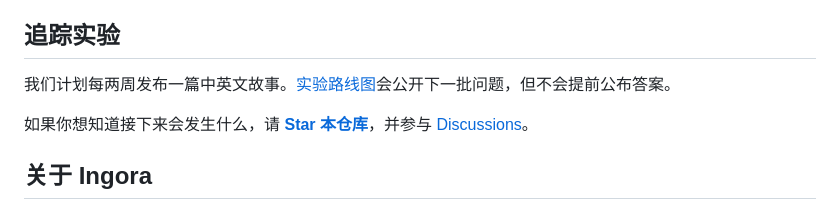
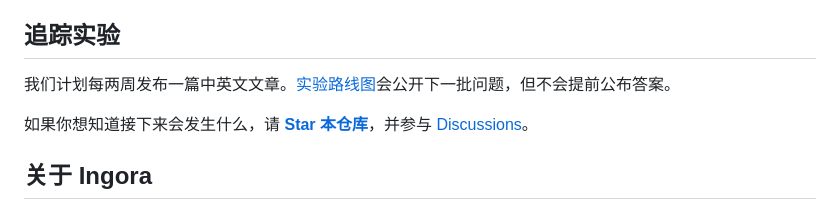
Before and after one commit to jackyhsu/ai-native-organization, a Markdown page: README.md, the part around the change. Drawn GitHub-style.

```diff
--- a/README.md
+++ b/README.md
@@ -57,7 +57,7 @@ AI Agent 让小团队可以进入更多能力空间，但这不代表五个人
 
 ## 追踪实验
 
-我们计划每两周发布一篇中英文故事。[实验路线图](zh-CN/roadmap/experiments.md)会公开下一批问题，但不会提前公布答案。
+我们计划每两周发布一篇中英文文章。[实验路线图](zh-CN/roadmap/experiments.md)会公开下一批问题，但不会提前公布答案。
 
 如果你想知道接下来会发生什么，请 **[Star 本仓库](https://github.com/jackyhsu/ai-native-organization)**，并参与 [Discussions](https://github.com/jackyhsu/ai-native-organization/discussions)。
 
```
Also changed, not shown: README.en.md (+1 -1 lines).
